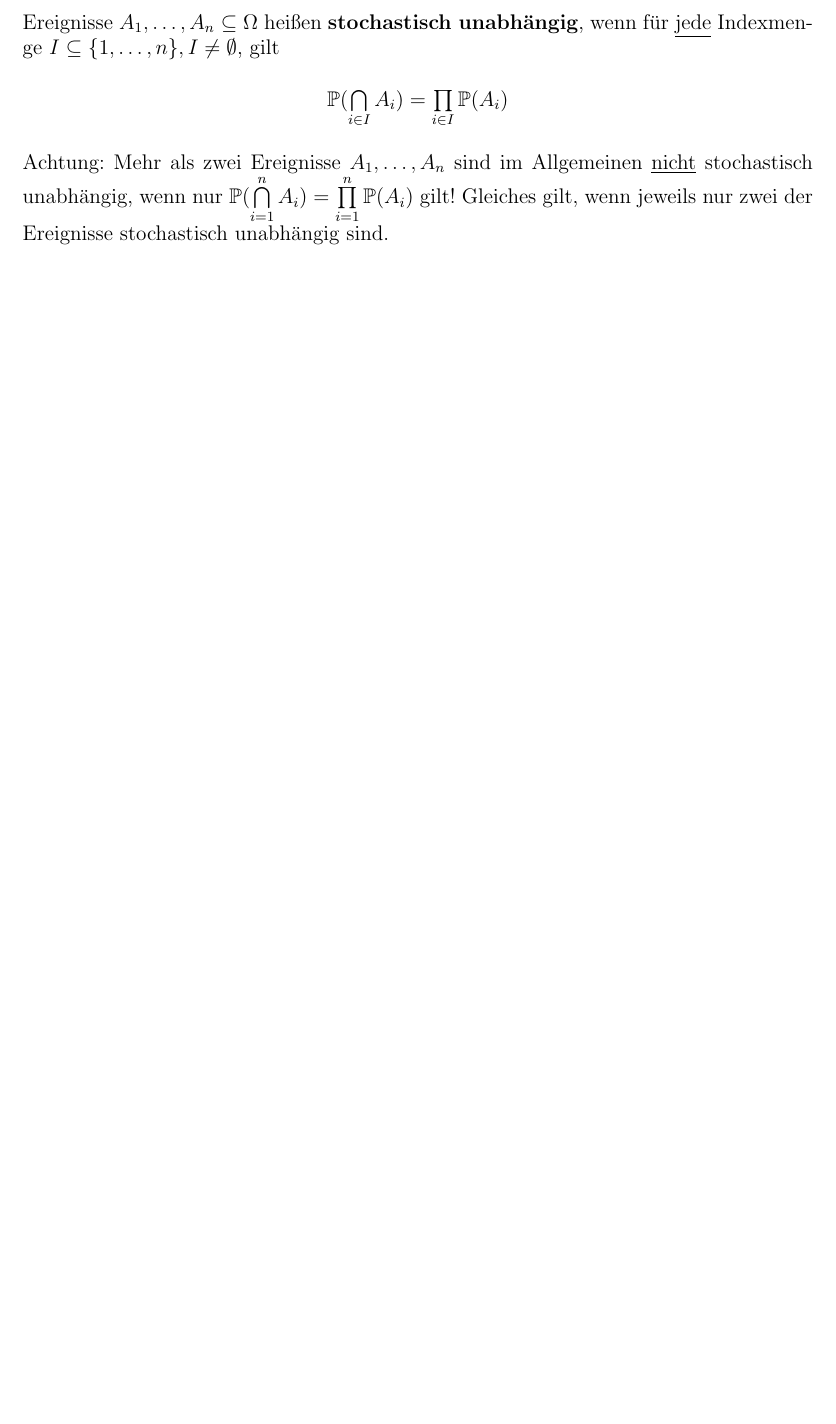
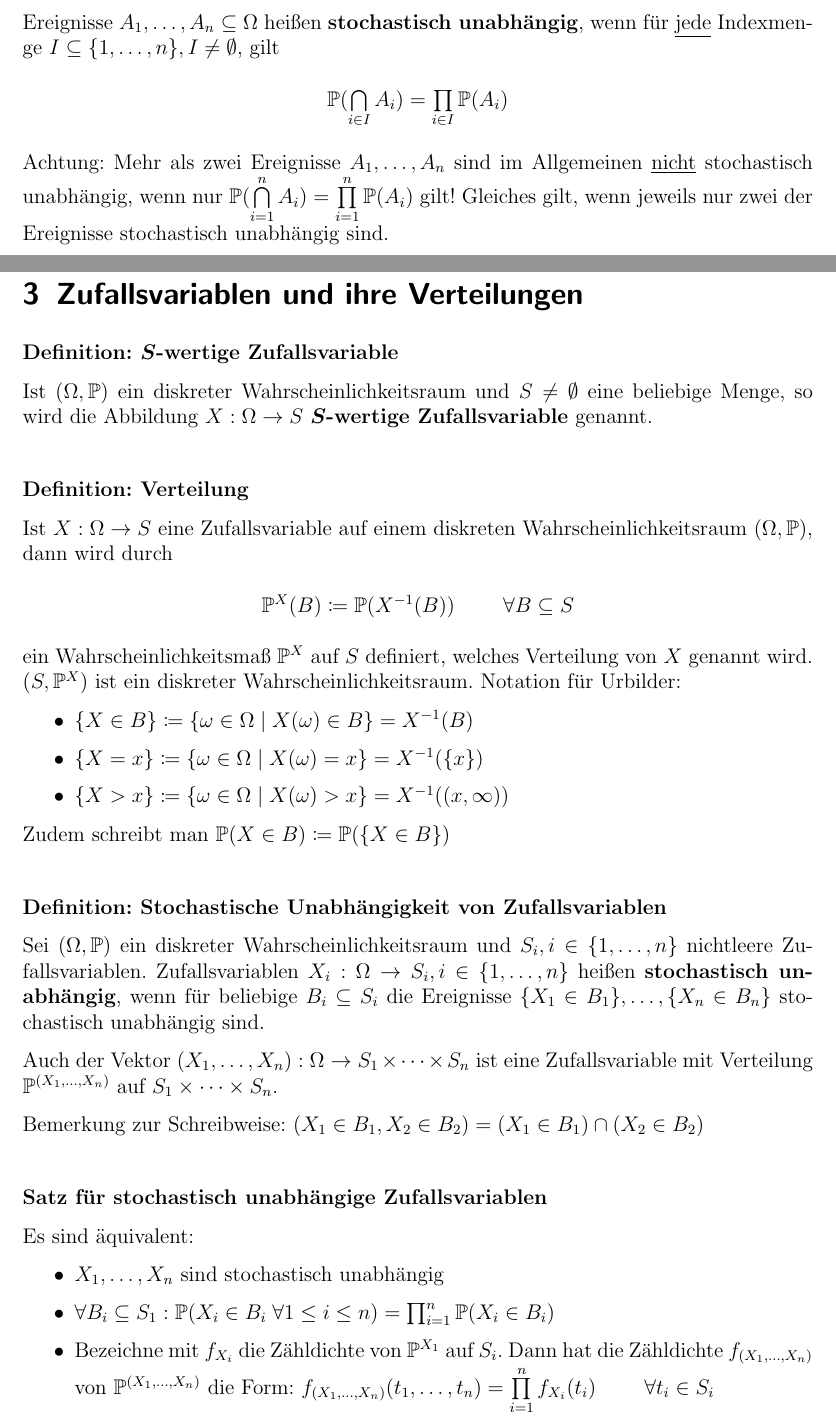
Before and after one commit to Proenchen/wt-zusammenfassung, a LaTeX document (main.tex, which reads chapter3.tex, style.sty): part of page 6 of 6 before the commit and two parts of pages 6 and 7 of 9 after it, the two joined at a grey line, cut so that both start at the same text, the shorter picture padded with empty space. Compiled offline with pdfLaTeX.

Commit message:
Add chapter 3

```diff
--- /dev/null
+++ b/chapter3.tex
@@ -0,0 +1,37 @@
+\section{Zufallsvariablen und ihre Verteilungen}
+\paragraph{Definition: $\boldsymbol{S}$-wertige Zufallsvariable}
+Ist $(\Omega,\PP)$ ein diskreter Wahrscheinlichkeitsraum und $S\neq\emptyset$ eine beliebige Menge, so wird die Abbildung $X:\Omega\rightarrow S$ $\boldsymbol{S}$\textbf{-wertige Zufallsvariable} genannt.
+
+\paragraph{Definition: Verteilung}
+Ist $X:\Omega\rightarrow S$ eine Zufallsvariable auf einem diskreten Wahrscheinlichkeitsraum $(\Omega,\PP)$, dann wird durch
+\begin{tightcenter}
+	$\PP^X(B)\coloneqq\PP(X^{-1}(B))$ \qquad$\forall B\subseteq S$
+\end{tightcenter}
+ein Wahrscheinlichkeitsmaß $\PP^X$ auf $S$ definiert, welches Verteilung von $X$ genannt wird.
+$(S,\PP^X)$ ist ein diskreter Wahrscheinlichkeitsraum.
+Notation für Urbilder:
+\begin{itemize}
+	\item $\{X\in B\}\coloneqq \{\omega\in\Omega\mid X(\omega)\in B\}=X^{-1}(B)$
+	\item $\{X=x\}\coloneqq \{\omega\in\Omega\mid X(\omega)=x\}=X^{-1}(\{x\})$
+	\item $\{X>x\}\coloneqq \{\omega\in\Omega\mid X(\omega)>x\}=X^{-1}((x,\infty))$
+\end{itemize}
+Zudem schreibt man $\PP(X\in B)\coloneqq \PP(\{X\in B\})$
+
+\paragraph{Definition: Stochastische Unabhängigkeit von Zufallsvariablen}
+Sei $(\Omega,\PP)$ ein diskreter Wahrscheinlichkeitsraum und $S_i,i\in\{1,\ldots,n\}$ nichtleere Zufallsvariablen.
+Zufallsvariablen $X_i:\Omega\rightarrow S_i, i\in\{1,\ldots,n\}$ heißen \textbf{stochastisch unabhängig}, wenn für beliebige $B_i\subseteq S_i$ die Ereignisse $\{X_1\in B_1\},\ldots,\{X_n\in B_n\}$ stochastisch unabhängig sind.
+
+Auch der Vektor $(X_1,\ldots,X_n):\Omega\rightarrow S_1\times\cdots\times S_n$ ist eine Zufallsvariable mit Verteilung $\PP^{(X_1,\ldots,X_n)}$ auf $S_1\times\cdots\times S_n$.
+
+Bemerkung zur Schreibweise: $(X_1\in B_1, X_2\in B_2) = (X_1\in B_1)\cap(X_2\in B_2)$
+
+\paragraph{Satz für stochastisch unabhängige Zufallsvariablen}
+Es sind äquivalent:
+\begin{itemize}
+	\item $X_1,\ldots,X_n$ sind stochastisch unabhängig
+	\item $\forall B_i \subseteq S_1: \PP(X_i\in B_i \;\forall 1\leq i\leq n)=\prod_{i=1}^{n}\PP(X_i\in B_i)$
+	\item Bezeichne mit $f_{X_i}$ die Zähldichte von $\PP^{X_1}$ auf $S_i$.
+	Dann hat die Zähldichte $f_{(X_1,\ldots,X_n)}$ von $\PP^{(X_1,\ldots,X_n)}$ die Form: $f_{(X_1,\ldots,X_n)}(t_1,\ldots,t_n)=\prod\limits_{i=1}^{n}f_{X_i}(t_i)$ \qquad$\forall t_i\in S_i$
+\end{itemize}
+
+\paragraph{Definition: Hypergeometrischen Verteilung}
--- a/main.tex
+++ b/main.tex
@@ -8,7 +8,7 @@
 \begin{document}
 	\maketitle
 	\pagebreak
-	\foreach\c in {1,...,2} {
+	\foreach\c in {1,...,3} {
 		\input{chapter\c.tex}
 		\newpage
 	}
--- a/style.sty
+++ b/style.sty
@@ -12,6 +12,7 @@
 \RequirePackage[parfill]{parskip}
 
 \newcommand{\N}{\mathbb{N}}
+\newcommand{\R}{\mathbb{R}}
 \newcommand{\PP}{\mathbb{P}}
 
 \makeatletter
```
Also changed, not shown: main.pdf, chapter3.tex (33 more changed lines).
